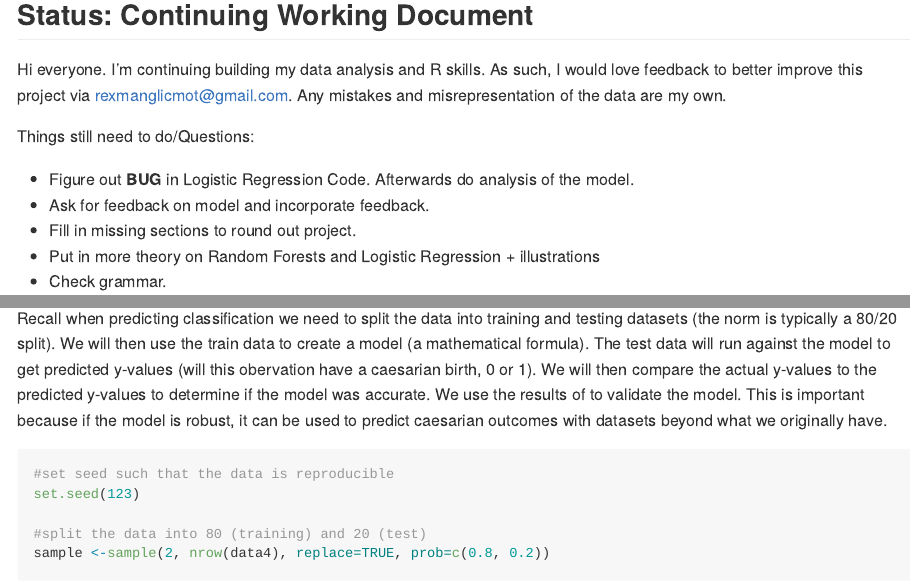
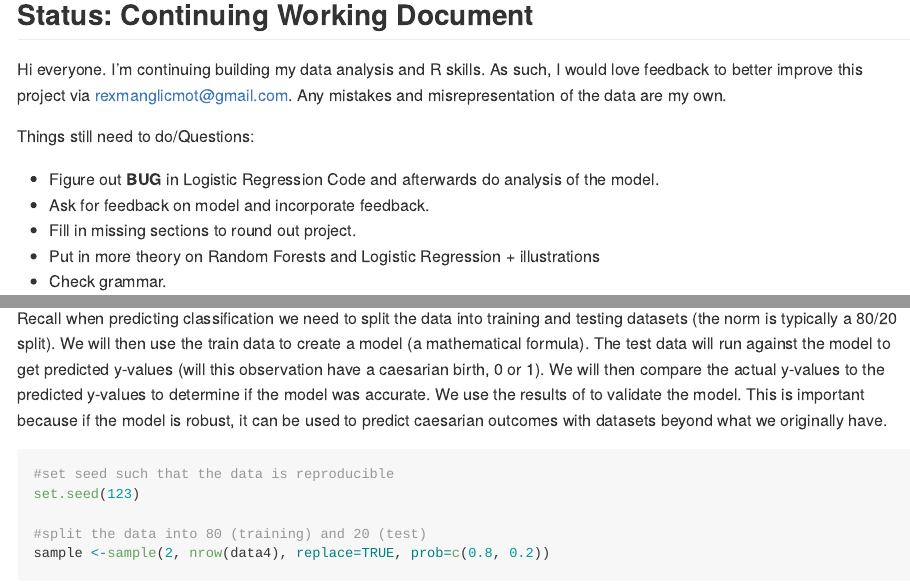
Before and after one commit to RexManglicmot/Caesarian-Births-ML-Classification, an R Markdown document (Predicting Caesarian Births.Rmd): the page in a window 1100 px wide, from 420 px down, and a second part further down, joined at a grey line. Rendered offline with R 4.5, knitr and Pandoc, with nearby package versions; some code elsewhere in the file could not run offline; long lines of code are wrapped.

Commit message:
Monday Night Push before going to bed

````diff
--- a/Predicting Caesarian Births.Rmd
+++ b/Predicting Caesarian Births.Rmd
@@ -11,7 +11,7 @@ Hi everyone. I'm continuing building my data analysis and R skills. As such, I w
 
 Things still need to do/Questions:
 
-* Figure out **BUG** in Logistic Regression Code. Afterwards do analysis of the model.
+* Figure out **BUG** in Logistic Regression Code and afterwards do analysis of the model.
 * Ask for feedback on model and incorporate feedback.
 * Fill in missing sections to round out project.
 * Put in more theory on Random Forests and Logistic Regression + illustrations
@@ -240,7 +240,7 @@ Now, let's move onto data splitting. But first, let's go over briefly on why we
 
 </center>
 
-Recall when predicting classification we need to split the data into training and testing datasets (the norm is typically a 80/20 split). We will then use the train data to create a model (a mathematical formula). The test data will run against the model to get predicted y-values (will this obervation have a caesarian birth, 0 or 1). We will then compare the actual y-values to the predicted y-values to determine if the model was accurate. We use the results of to validate the model. This is important because if the model is robust, it can be used to predict caesarian outcomes with datasets beyond what we originally have.
+Recall when predicting classification we need to split the data into training and testing datasets (the norm is typically a 80/20 split). We will then use the train data to create a model (a mathematical formula). The test data will run against the model to get predicted y-values (will this observation have a caesarian birth, 0 or 1). We will then compare the actual y-values to the predicted y-values to determine if the model was accurate. We use the results of to validate the model. This is important because if the model is robust, it can be used to predict caesarian outcomes with datasets beyond what we originally have.
 
 ```{r}
 #set seed such that the data is reproducible
````
Also changed, not shown: Predicting-Caesarian-Births.md (+2 -2 lines).
